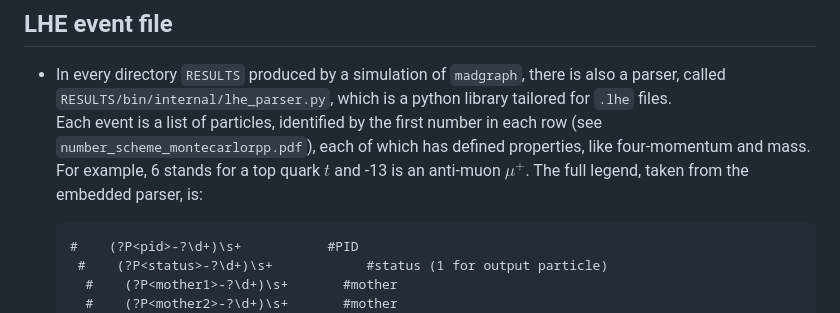
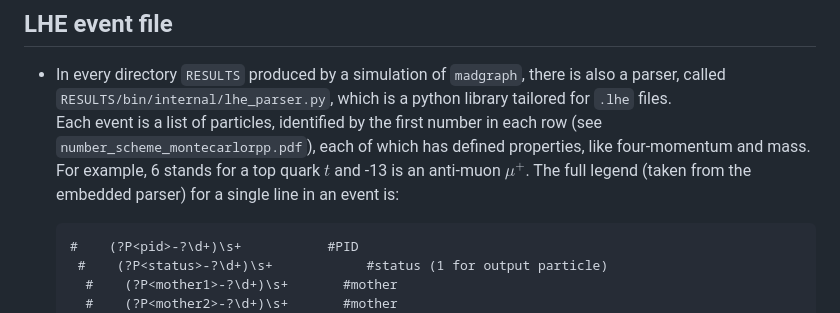
Before and after one commit to Carini108/Thesis, a Markdown page: tutorials/madgraph_tut.md, the part around the change. GitHub-like rendering.

```diff
--- a/tutorials/madgraph_tut.md
+++ b/tutorials/madgraph_tut.md
@@ -9,7 +9,7 @@
 ## LHE event file
 
 * In every directory `RESULTS` produced by a simulation of `madgraph`, there is also a parser, called `RESULTS/bin/internal/lhe_parser.py`, which is a python library tailored for `.lhe` files.
-  Each event is a list of particles, identified by the first number in each row (see `number_scheme_montecarlorpp.pdf`), each of which has defined properties, like four-momentum and mass. For example, 6 stands for a top quark $t$ and -13 is an anti-muon $\mu^+$. The full legend, taken from the embedded parser, is:
+  Each event is a list of particles, identified by the first number in each row (see `number_scheme_montecarlorpp.pdf`), each of which has defined properties, like four-momentum and mass. For example, 6 stands for a top quark $t$ and -13 is an anti-muon $\mu^+$. The full legend (taken from the embedded parser) for a single line in an event is:
 
   <head>
 
```
